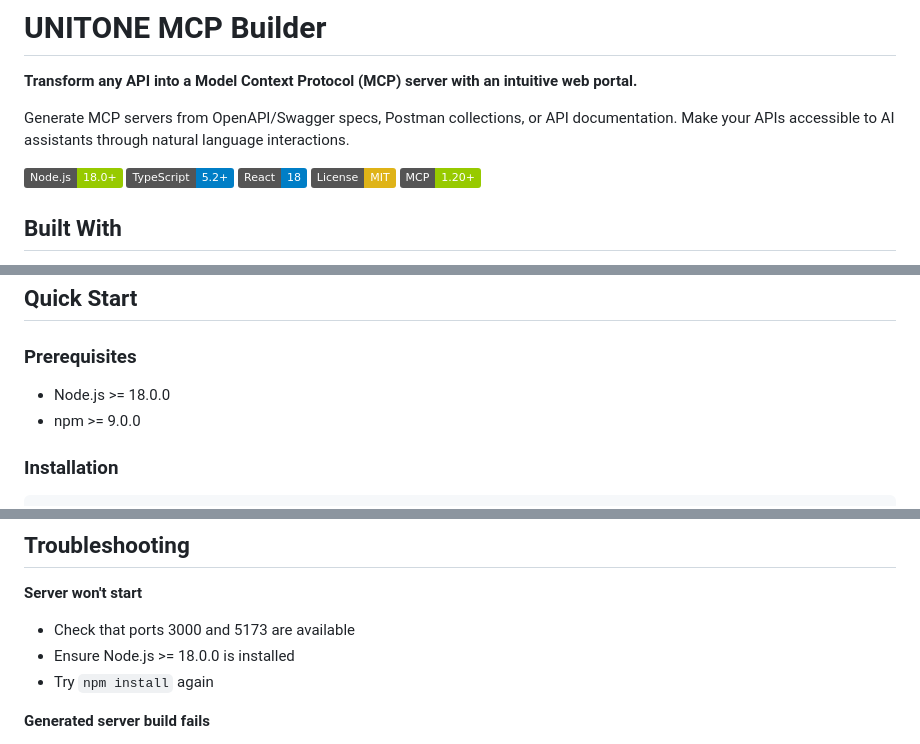
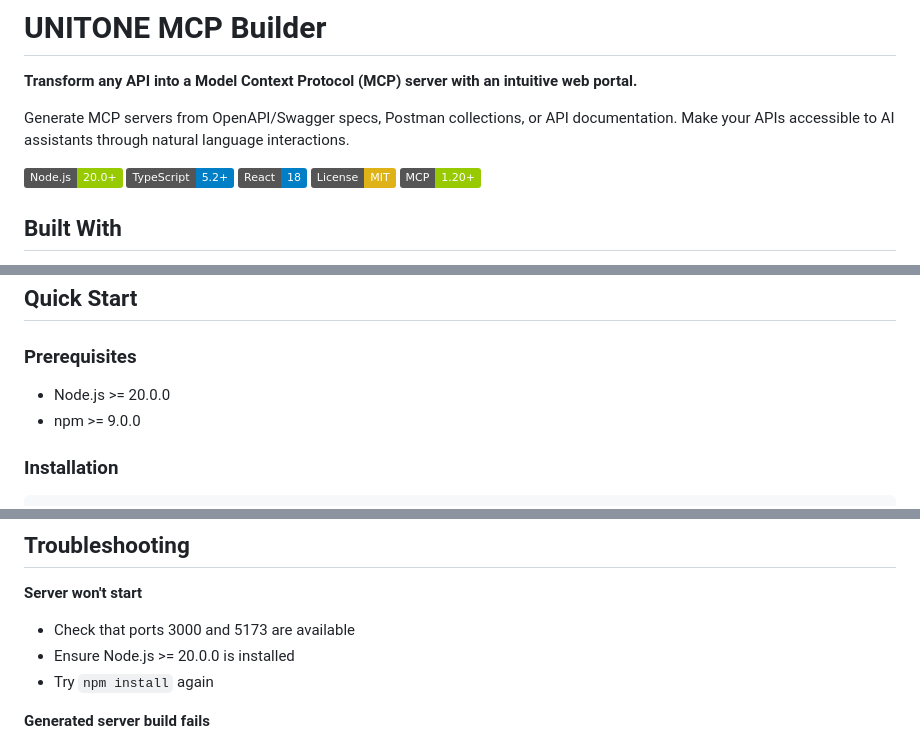
Before and after one commit to UnitOneAI/MCPBuilder, a Markdown page: README.md, 3 parts joined by grey strips. GitHub-like rendering; badges without logos.

Commit message:
Updated documentation dependencies

```diff
--- a/README.md
+++ b/README.md
@@ -4,7 +4,7 @@
 
 Generate MCP servers from OpenAPI/Swagger specs, Postman collections, or API documentation. Make your APIs accessible to AI assistants through natural language interactions.
 
-[![Node.js](https://img.shields.io/badge/Node.js-18.0+-green)](https://nodejs.org)
+[![Node.js](https://img.shields.io/badge/Node.js-20.0+-green)](https://nodejs.org)
 [![TypeScript](https://img.shields.io/badge/TypeScript-5.2+-blue)](https://www.typescriptlang.org/)
 [![React](https://img.shields.io/badge/React-18-blue)](https://reactjs.org/)
 [![License: MIT](https://img.shields.io/badge/License-MIT-yellow.svg)](https://opensource.org/licenses/MIT)
@@ -73,7 +73,7 @@ Please contact the **UNITONE team** at [https://unitone.ai](https://unitone.ai)
 
 ### Prerequisites
 
-- Node.js >= 18.0.0
+- Node.js >= 20.0.0
 - npm >= 9.0.0
 
 ### Installation
@@ -395,7 +395,7 @@ npm run format
 
 **Server won't start**
 - Check that ports 3000 and 5173 are available
-- Ensure Node.js >= 18.0.0 is installed
+- Ensure Node.js >= 20.0.0 is installed
 - Try `npm install` again
 
 **Generated server build fails**
```
